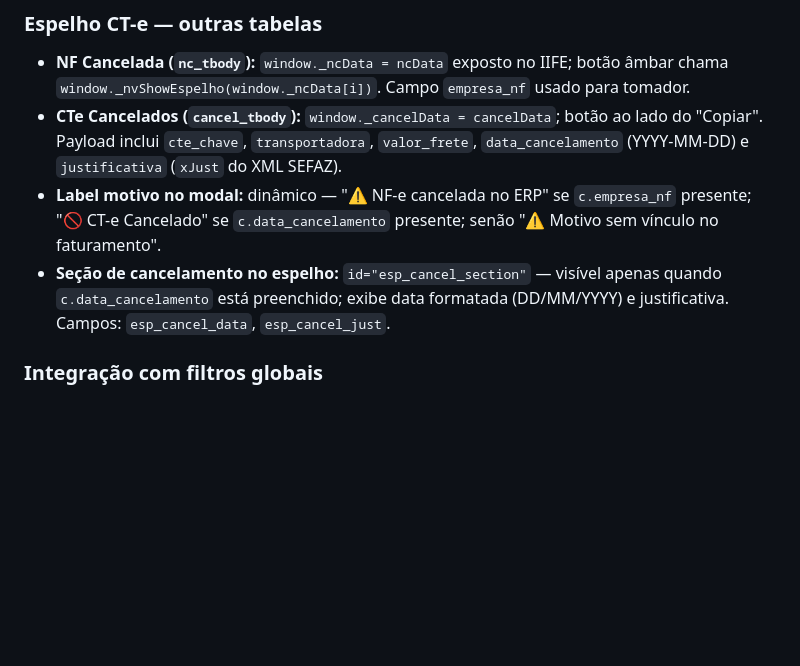
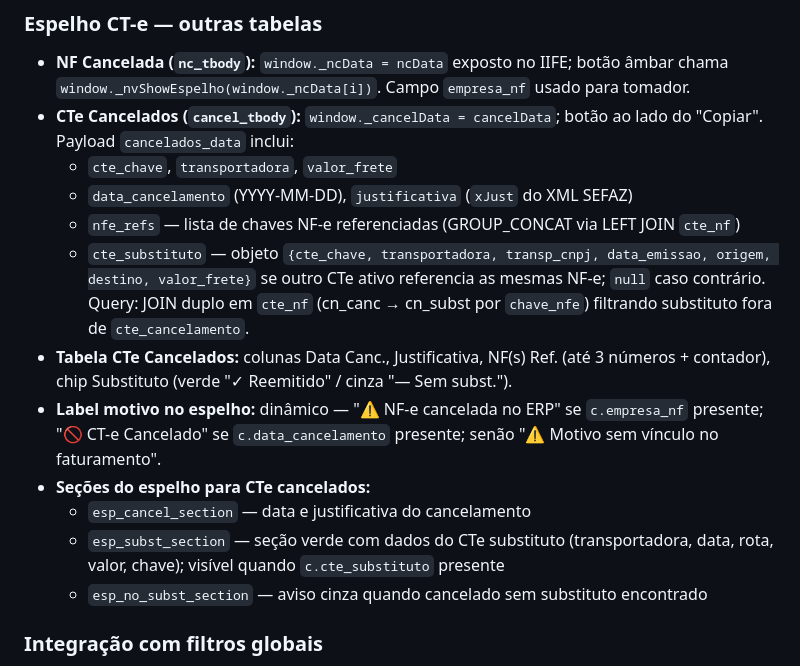
Before and after one commit to controlehumana/humfrete, a Markdown page: CLAUDE.md, the part around the change. GitHub-like rendering; blank space fills up the shorter version.

Commit message:
docs: atualiza CLAUDE.md — payload cancelados_data completo e seções do espelho

```diff
--- a/CLAUDE.md
+++ b/CLAUDE.md
@@ -322,9 +322,17 @@ Etapa 3/4 — processar_frete.py       (cruza dados, sobe para Firestore)
 
 ### Espelho CT-e — outras tabelas
 - **NF Cancelada (`nc_tbody`):** `window._ncData = ncData` exposto no IIFE; botão âmbar chama `window._nvShowEspelho(window._ncData[i])`. Campo `empresa_nf` usado para tomador.
-- **CTe Cancelados (`cancel_tbody`):** `window._cancelData = cancelData`; botão ao lado do "Copiar". Payload inclui `cte_chave`, `transportadora`, `valor_frete`, `data_cancelamento` (YYYY-MM-DD) e `justificativa` (`xJust` do XML SEFAZ).
-- **Label motivo no modal:** dinâmico — "⚠ NF-e cancelada no ERP" se `c.empresa_nf` presente; "🚫 CT-e Cancelado" se `c.data_cancelamento` presente; senão "⚠ Motivo sem vínculo no faturamento".
-- **Seção de cancelamento no espelho:** `id="esp_cancel_section"` — visível apenas quando `c.data_cancelamento` está preenchido; exibe data formatada (DD/MM/YYYY) e justificativa. Campos: `esp_cancel_data`, `esp_cancel_just`.
+- **CTe Cancelados (`cancel_tbody`):** `window._cancelData = cancelData`; botão ao lado do "Copiar". Payload `cancelados_data` inclui:
+  - `cte_chave`, `transportadora`, `valor_frete`
+  - `data_cancelamento` (YYYY-MM-DD), `justificativa` (`xJust` do XML SEFAZ)
+  - `nfe_refs` — lista de chaves NF-e referenciadas (GROUP_CONCAT via LEFT JOIN `cte_nf`)
+  - `cte_substituto` — objeto `{cte_chave, transportadora, transp_cnpj, data_emissao, origem, destino, valor_frete}` se outro CTe ativo referencia as mesmas NF-e; `null` caso contrário. Query: JOIN duplo em `cte_nf` (cn_canc → cn_subst por `chave_nfe`) filtrando substituto fora de `cte_cancelamento`.
+- **Tabela CTe Cancelados:** colunas Data Canc., Justificativa, NF(s) Ref. (até 3 números + contador), chip Substituto (verde "✓ Reemitido" / cinza "— Sem subst.").
+- **Label motivo no espelho:** dinâmico — "⚠ NF-e cancelada no ERP" se `c.empresa_nf` presente; "🚫 CT-e Cancelado" se `c.data_cancelamento` presente; senão "⚠ Motivo sem vínculo no faturamento".
+- **Seções do espelho para CTe cancelados:**
+  - `esp_cancel_section` — data e justificativa do cancelamento
+  - `esp_subst_section` — seção verde com dados do CTe substituto (transportadora, data, rota, valor, chave); visível quando `c.cte_substituto` presente
+  - `esp_no_subst_section` — aviso cinza quando cancelado sem substituto encontrado
 
 ### Integração com filtros globais
 - `renderAll()` chama `window._renderNV()` quando aba NV está ativa
```
